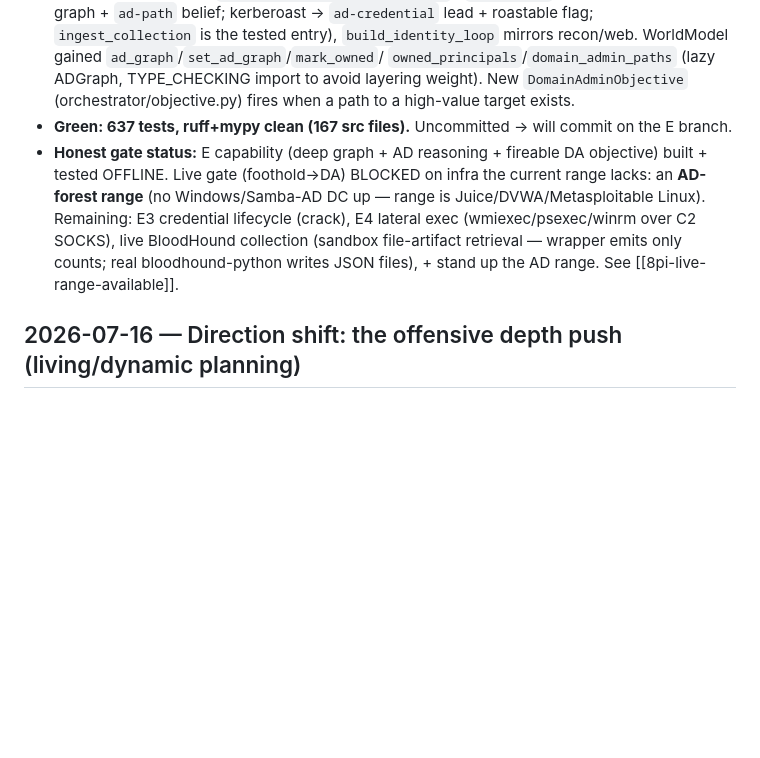
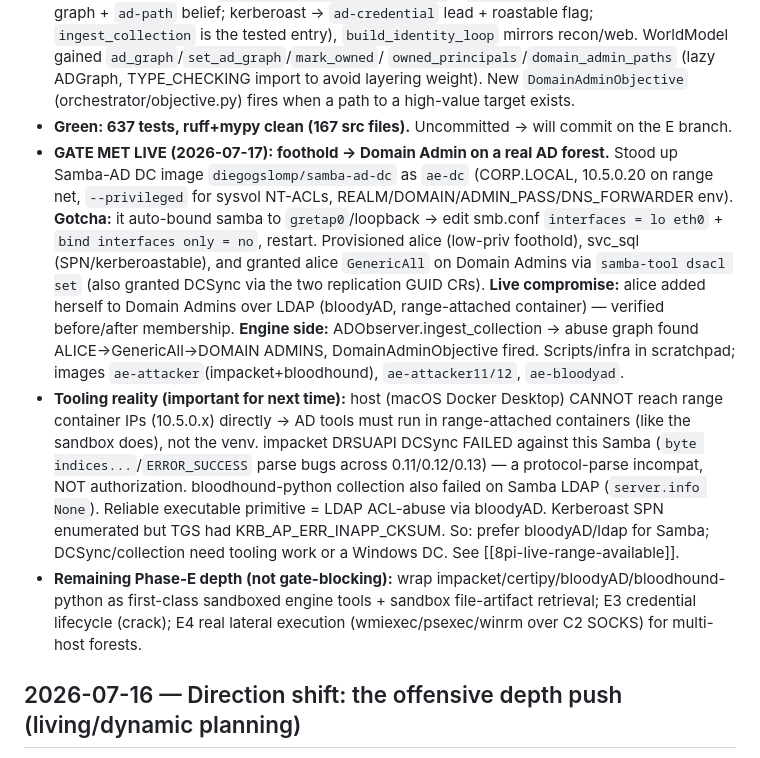
Before and after one commit to tjoctopi/8pi--V1-Platform, a Markdown page: memory.md, the part around the change. GitHub-like rendering; blank space fills up the shorter version.

```diff
--- a/memory.md
+++ b/memory.md
@@ -162,11 +162,25 @@ _Last updated: 2026-07-16_
   `owned_principals`/`domain_admin_paths` (lazy ADGraph, TYPE_CHECKING import to avoid layering weight).
   New `DomainAdminObjective` (orchestrator/objective.py) fires when a path to a high-value target exists.
 - **Green: 637 tests, ruff+mypy clean (167 src files).** Uncommitted → will commit on the E branch.
-- **Honest gate status:** E capability (deep graph + AD reasoning + fireable DA objective) built + tested OFFLINE.
-  Live gate (foothold→DA) BLOCKED on infra the current range lacks: an **AD-forest range** (no Windows/Samba-AD
-  DC up — range is Juice/DVWA/Metasploitable Linux). Remaining: E3 credential lifecycle (crack), E4 lateral exec
-  (wmiexec/psexec/winrm over C2 SOCKS), live BloodHound collection (sandbox file-artifact retrieval — wrapper
-  emits only counts; real bloodhound-python writes JSON files), + stand up the AD range. See [[8pi-live-range-available]].
+- **GATE MET LIVE (2026-07-17): foothold → Domain Admin on a real AD forest.** Stood up Samba-AD DC image
+  `diegogslomp/samba-ad-dc` as `ae-dc` (CORP.LOCAL, 10.5.0.20 on range net, `--privileged` for sysvol NT-ACLs,
+  REALM/DOMAIN/ADMIN_PASS/DNS_FORWARDER env). **Gotcha:** it auto-bound samba to `gretap0`/loopback → edit
+  smb.conf `interfaces = lo eth0` + `bind interfaces only = no`, restart. Provisioned alice (low-priv foothold),
+  svc_sql (SPN/kerberoastable), and granted alice `GenericAll` on Domain Admins via `samba-tool dsacl set`
+  (also granted DCSync via the two replication GUID CRs). **Live compromise:** alice added herself to Domain
+  Admins over LDAP (bloodyAD, range-attached container) — verified before/after membership. **Engine side:**
+  ADObserver.ingest_collection → abuse graph found ALICE→GenericAll→DOMAIN ADMINS, DomainAdminObjective fired.
+  Scripts/infra in scratchpad; images `ae-attacker`(impacket+bloodhound), `ae-attacker11/12`, `ae-bloodyad`.
+- **Tooling reality (important for next time):** host (macOS Docker Desktop) CANNOT reach range container IPs
+  (10.5.0.x) directly → AD tools must run in range-attached containers (like the sandbox does), not the venv.
+  impacket DRSUAPI DCSync FAILED against this Samba (`byte indices...`/`ERROR_SUCCESS` parse bugs across
+  0.11/0.12/0.13) — a protocol-parse incompat, NOT authorization. bloodhound-python collection also failed on
+  Samba LDAP (`server.info None`). Reliable executable primitive = LDAP ACL-abuse via bloodyAD. Kerberoast SPN
+  enumerated but TGS had KRB_AP_ERR_INAPP_CKSUM. So: prefer bloodyAD/ldap for Samba; DCSync/collection need
+  tooling work or a Windows DC. See [[8pi-live-range-available]].
+- **Remaining Phase-E depth (not gate-blocking):** wrap impacket/certipy/bloodyAD/bloodhound-python as
+  first-class sandboxed engine tools + sandbox file-artifact retrieval; E3 credential lifecycle (crack); E4 real
+  lateral execution (wmiexec/psexec/winrm over C2 SOCKS) for multi-host forests.
 
 ## 2026-07-16 — Direction shift: the offensive depth push (living/dynamic planning)
 - **New direction (confirmed by the user):** go from starter-level to a top-tier autonomous
```
Also changed, not shown: phases.md (+19 -6 lines).
